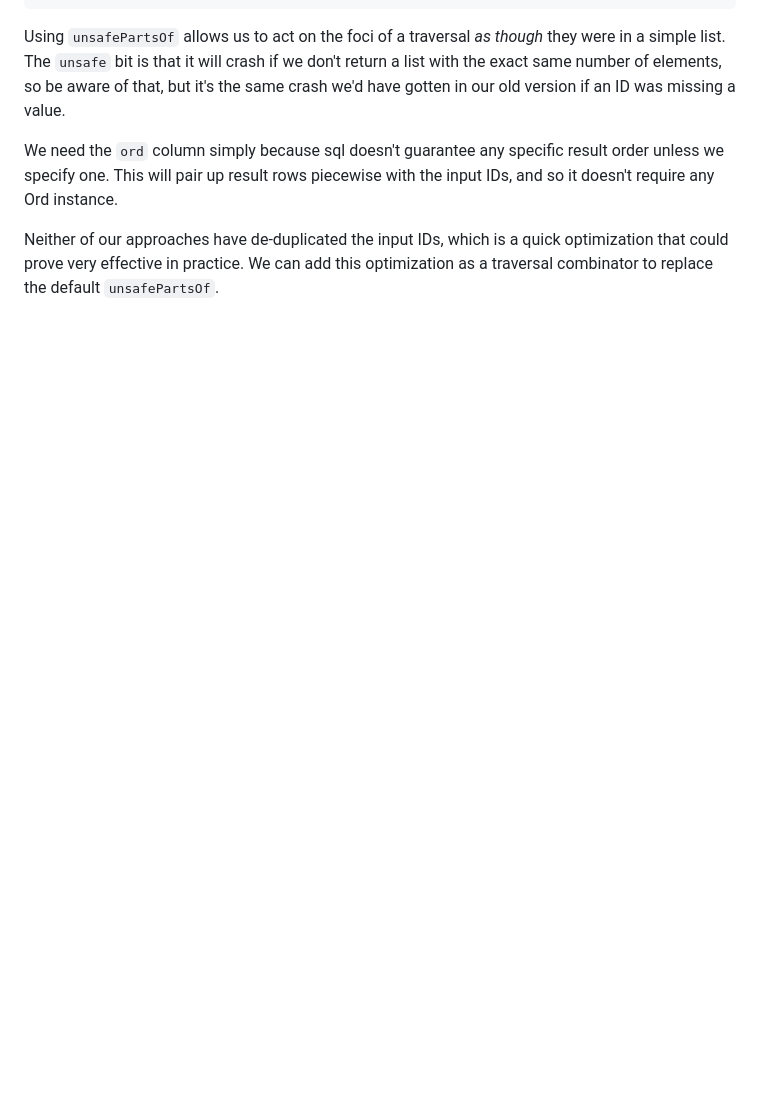
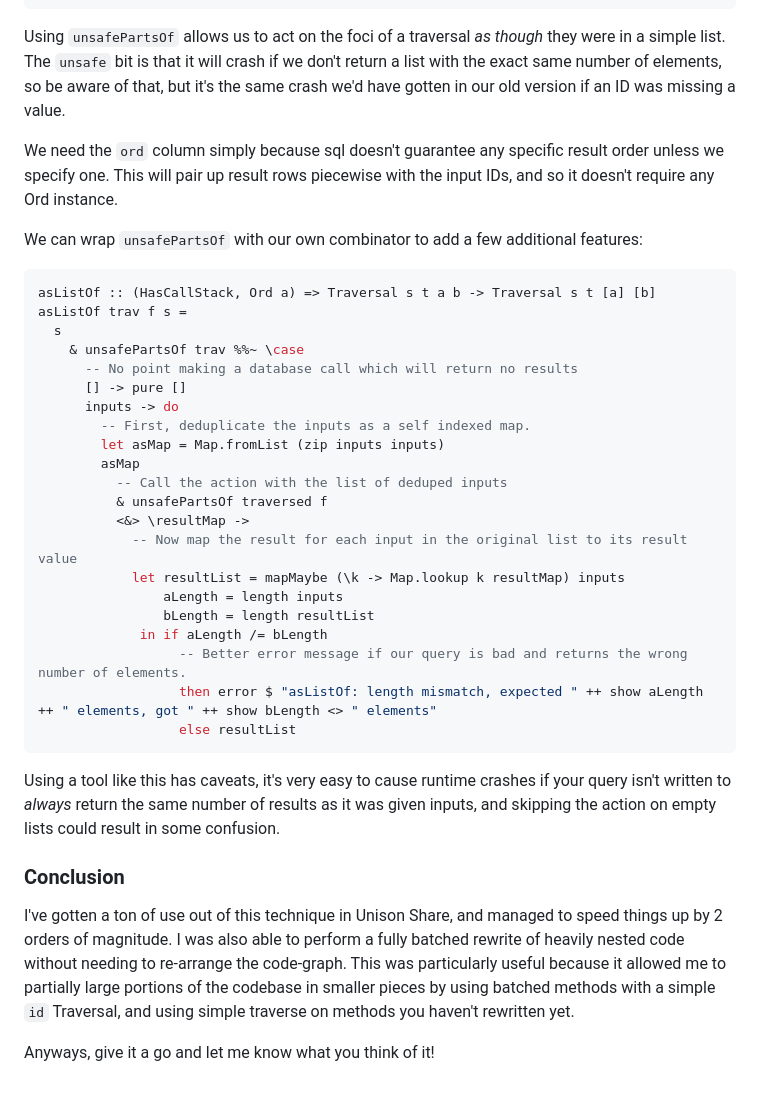
Before and after one commit to ChrisPenner/ChrisPenner.github.io, a Markdown page: site/drafts/traversals-for-batching.md, the part around the change. Drawn GitHub-style; blank space fills up the shorter version.

Commit message:
Almost finished traversals draft

````diff
--- a/site/drafts/traversals-for-batching.md
+++ b/site/drafts/traversals-for-batching.md
@@ -331,5 +331,40 @@ it's the same crash we'd have gotten in our old version if an ID was missing a v
 We need the `ord` column simply because sql doesn't guarantee any specific result order unless we specify one.
 This will pair up result rows piecewise with the input IDs, and so it doesn't require any Ord instance.
 
-Neither of our approaches have de-duplicated the input IDs, which is a quick optimization that could prove very effective in practice.
-We can add this optimization as a traversal combinator to replace the default `unsafePartsOf`.
+We can wrap `unsafePartsOf` with our own combinator to add a few additional features:
+
+```haskell
+asListOf :: (HasCallStack, Ord a) => Traversal s t a b -> Traversal s t [a] [b]
+asListOf trav f s =
+  s
+    & unsafePartsOf trav %%~ \case
+      -- No point making a database call which will return no results
+      [] -> pure []
+      inputs -> do
+        -- First, deduplicate the inputs as a self indexed map.
+        let asMap = Map.fromList (zip inputs inputs)
+        asMap
+          -- Call the action with the list of deduped inputs
+          & unsafePartsOf traversed f
+          <&> \resultMap ->
+            -- Now map the result for each input in the original list to its result value
+            let resultList = mapMaybe (\k -> Map.lookup k resultMap) inputs
+                aLength = length inputs
+                bLength = length resultList
+             in if aLength /= bLength
+                  -- Better error message if our query is bad and returns the wrong number of elements.
+                  then error $ "asListOf: length mismatch, expected " ++ show aLength ++ " elements, got " ++ show bLength <> " elements"
+                  else resultList
+```
+
+Using a tool like this has caveats, it's very easy to cause runtime crashes if your query isn't written to _always_ return the same number of results as it was given inputs, and skipping the action on empty lists could result in some confusion.
+
+### Conclusion
+
+I've gotten a ton of use out of this technique in Unison Share, and managed to speed things up by 2 orders of magnitude.
+I was also able to perform a fully batched rewrite of heavily nested code without needing to re-arrange the code-graph.
+This was particularly useful because it allowed me to partially large portions
+of the codebase in smaller pieces by using batched methods with a simple `id` Traversal,
+and using simple traverse on methods you haven't rewritten yet.
+
+Anyways, give it a go and let me know what you think of it!
````
